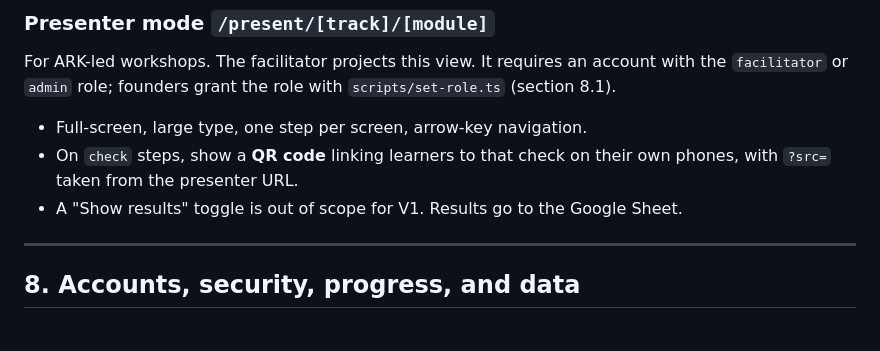
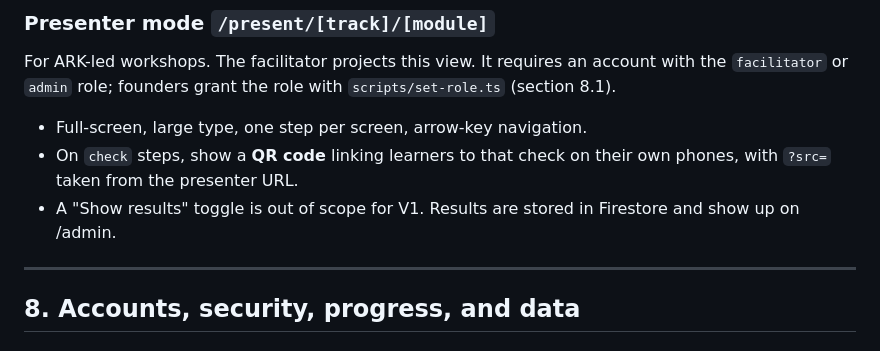
Before and after one commit to nt11111/aireadiness4kids.org, a Markdown page: docs/ARK_UI_BUILD_BRIEF.md, the part around the change. Drawn GitHub-style.

Commit message:
Brief: presenter check results live in Firestore and show on /admin
Co-Authored-By: Claude Opus 5.5 <noreply@anthropic.com>

```diff
--- a/docs/ARK_UI_BUILD_BRIEF.md
+++ b/docs/ARK_UI_BUILD_BRIEF.md
@@ -290,7 +290,7 @@ Build each one as its own component with an example in `/dev/components` (a hidd
 For ARK-led workshops. The facilitator projects this view. It requires an account with the `facilitator` or `admin` role; founders grant the role with `scripts/set-role.ts` (section 8.1).
 - Full-screen, large type, one step per screen, arrow-key navigation.
 - On `check` steps, show a **QR code** linking learners to that check on their own phones, with `?src=` taken from the presenter URL.
-- A "Show results" toggle is out of scope for V1. Results go to the Google Sheet.
+- A "Show results" toggle is out of scope for V1. Results are stored in Firestore and show up on /admin.
 
 ---
 
```
